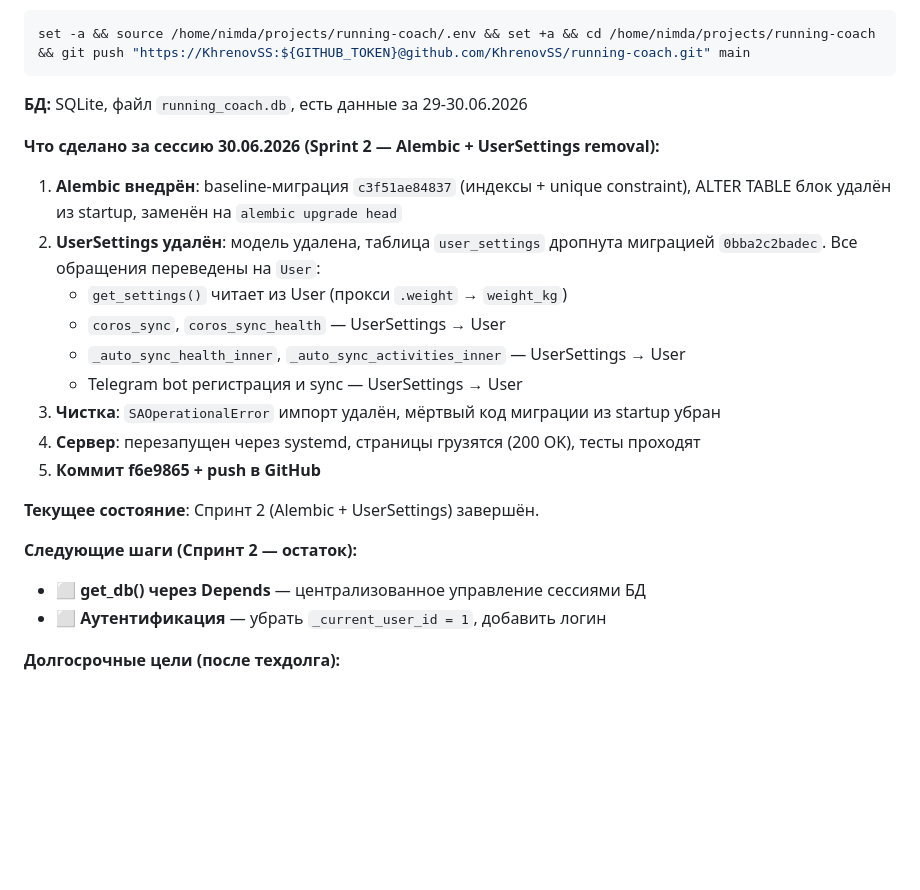
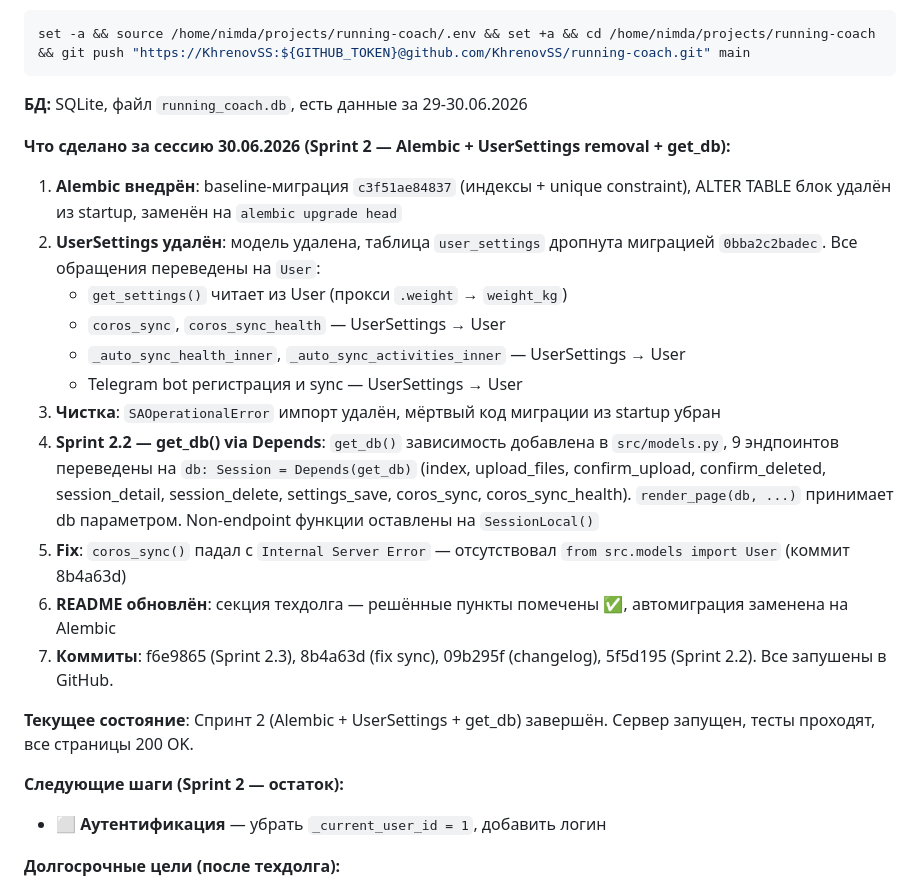
Before and after one commit to KhrenovSS/running-coach, a Markdown page: AGENTS.md, the part around the change. Rendered like a GitHub page; blank space fills up the shorter version.

```diff
--- a/AGENTS.md
+++ b/AGENTS.md
@@ -171,7 +171,7 @@ set -a && source /home/nimda/projects/running-coach/.env && set +a && cd /home/n
 
 **БД:** SQLite, файл `running_coach.db`, есть данные за 29-30.06.2026
 
-**Что сделано за сессию 30.06.2026 (Sprint 2 — Alembic + UserSettings removal):**
+**Что сделано за сессию 30.06.2026 (Sprint 2 — Alembic + UserSettings removal + get_db):**
 1. **Alembic внедрён**: baseline-миграция `c3f51ae84837` (индексы + unique constraint), ALTER TABLE блок удалён из startup, заменён на `alembic upgrade head`
 2. **UserSettings удалён**: модель удалена, таблица `user_settings` дропнута миграцией `0bba2c2badec`. Все обращения переведены на `User`:
    - `get_settings()` читает из User (прокси `.weight` → `weight_kg`)
@@ -179,13 +179,14 @@ set -a && source /home/nimda/projects/running-coach/.env && set +a && cd /home/n
    - `_auto_sync_health_inner`, `_auto_sync_activities_inner` — UserSettings → User
    - Telegram bot регистрация и sync — UserSettings → User
 3. **Чистка**: `SAOperationalError` импорт удалён, мёртвый код миграции из startup убран
-4. **Сервер**: перезапущен через systemd, страницы грузятся (200 OK), тесты проходят
-5. **Коммит f6e9865 + push в GitHub**
+4. **Sprint 2.2 — get_db() via Depends**: `get_db()` зависимость добавлена в `src/models.py`, 9 эндпоинтов переведены на `db: Session = Depends(get_db)` (index, upload_files, confirm_upload, confirm_deleted, session_detail, session_delete, settings_save, coros_sync, coros_sync_health). `render_page(db, ...)` принимает db параметром. Non-endpoint функции оставлены на `SessionLocal()`
+5. **Fix**: `coros_sync()` падал с `Internal Server Error` — отсутствовал `from src.models import User` (коммит 8b4a63d)
+6. **README обновлён**: секция техдолга — решённые пункты помечены ✅, автомиграция заменена на Alembic
+7. **Коммиты**: f6e9865 (Sprint 2.3), 8b4a63d (fix sync), 09b295f (changelog), 5f5d195 (Sprint 2.2). Все запушены в GitHub.
 
-**Текущее состояние**: Спринт 2 (Alembic + UserSettings) завершён.
+**Текущее состояние**: Спринт 2 (Alembic + UserSettings + get_db) завершён. Сервер запущен, тесты проходят, все страницы 200 OK.
 
-**Следующие шаги (Спринт 2 — остаток):**
-- ⬜ **get_db() через Depends** — централизованное управление сессиями БД
+**Следующие шаги (Sprint 2 — остаток):**
 - ⬜ **Аутентификация** — убрать `_current_user_id = 1`, добавить логин
 
 **Долгосрочные цели (после техдолга):**
```
Also changed, not shown: README.md (+18 -14 lines).
